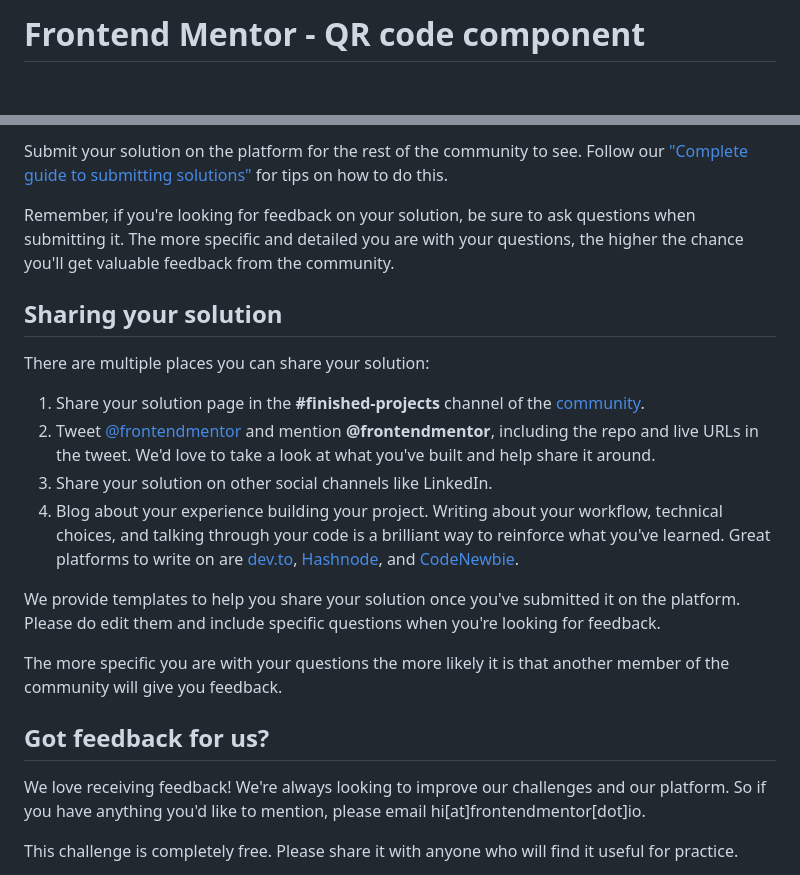
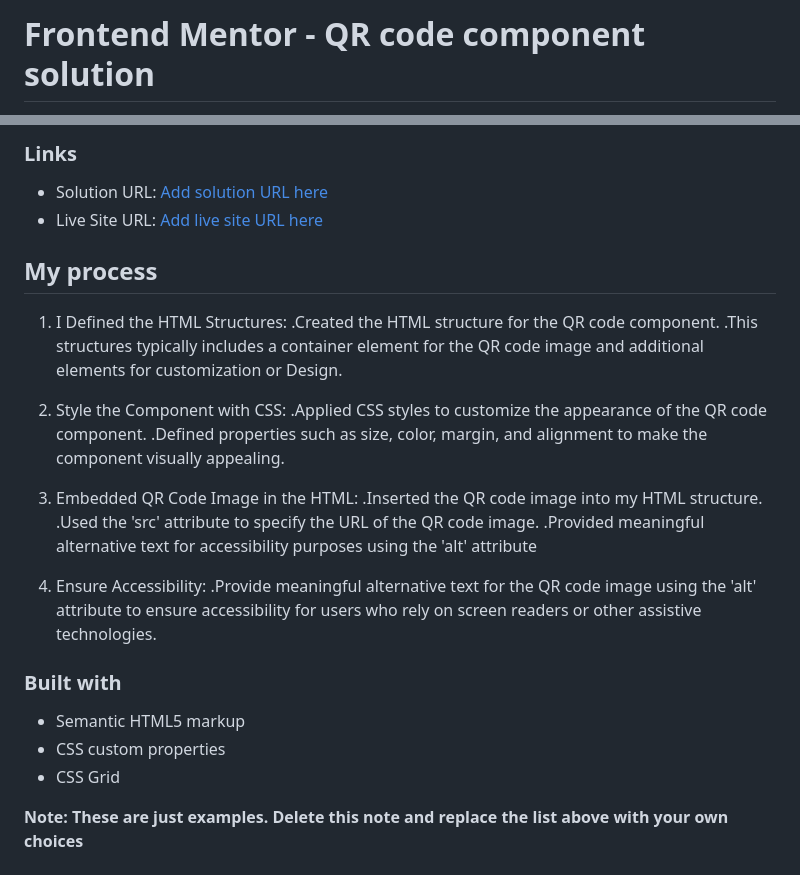
Before and after one commit to David-dawn/Qr-code-scanner, a Markdown page: README.md, 2 parts joined by grey strips. Drawn GitHub-style; blank space fills up the shorter version.

```diff
--- a/README.md
+++ b/README.md
@@ -1,2 +1,2 @@
-# Frontend Mentor - QR code component
+# Frontend Mentor - QR code component solution
 
@@ -63,24 +73,32 @@ Once you've added your information to the template, delete this file and rename
 
-Submit your solution on the platform for the rest of the community to see. Follow our ["Complete guide to submitting solutions"](https://medium.com/frontend-mentor/a-complete-guide-to-submitting-solutions-on-frontend-mentor-ac6384162248) for tips on how to do this.
+### Links
 
-Remember, if you're looking for feedback on your solution, be sure to ask questions when submitting it. The more specific and detailed you are with your questions, the higher the chance you'll get valuable feedback from the community.
+- Solution URL: [Add solution URL here](https://your-solution-url.com)
+- Live Site URL: [Add live site URL here](https://your-live-site-url.com)
 
-## Sharing your solution
+## My process
 
-There are multiple places you can share your solution:
+1. I Defined the HTML Structures:
+   .Created the HTML structure for the QR code component.
+   .This structures typically includes a container element for the QR code image and additional elements for customization or Design.
 
-1. Share your solution page in the **#finished-projects** channel of the [community](https://www.frontendmentor.io/community).
-2. Tweet [@frontendmentor](https://twitter.com/frontendmentor) and mention **@frontendmentor**, including the repo and live URLs in the tweet. We'd love to take a look at what you've built and help share it around.
-3. Share your solution on other social channels like LinkedIn.
-4. Blog about your experience building your project. Writing about your workflow, technical choices, and talking through your code is a brilliant way to reinforce what you've learned. Great platforms to write on are [dev.to](https://dev.to/), [Hashnode](https://hashnode.com/), and [CodeNewbie](https://community.codenewbie.org/).
+2. Style the Component with CSS:
+   .Applied CSS styles to customize the appearance of the QR code component.
+   .Defined properties such as size, color, margin, and alignment to make the component visually appealing.
 
-We provide templates to help you share your solution once you've submitted it on the platform. Please do edit them and include specific questions when you're looking for feedback.
+3. Embedded QR Code Image in the HTML:
+   .Inserted the QR code image into my HTML structure.
+   .Used the 'src' attribute to specify the URL of the QR code image.
+   .Provided meaningful alternative text for accessibility purposes using the 'alt' attribute
 
-The more specific you are with your questions the more likely it is that another member of the community will give you feedback.
+4. Ensure Accessibility:
+   .Provide meaningful alternative text for the QR code image using the 'alt' attribute to ensure accessibility for users who rely on screen readers or other assistive technologies.
 
-## Got feedback for us?
+### Built with
 
-We love receiving feedback! We're always looking to improve our challenges and our platform. So if you have anything you'd like to mention, please email hi[at]frontendmentor[dot]io.
+- Semantic HTML5 markup
+- CSS custom properties
+- CSS Grid
 
-This challenge is completely free. Please share it with anyone who will find it useful for practice.
+**Note: These are just examples. Delete this note and replace the list above with your own choices**
 
```
Also changed, not shown: other parts of README.md (+133 -38 lines).
